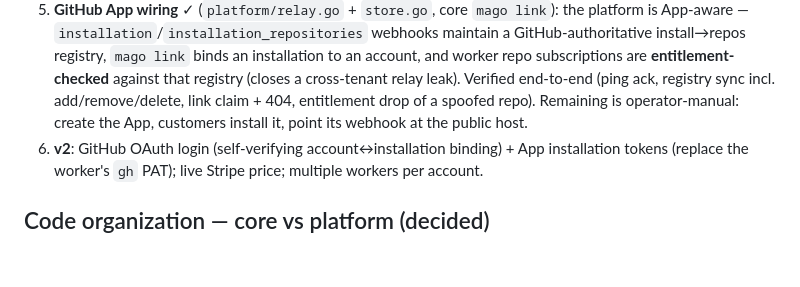
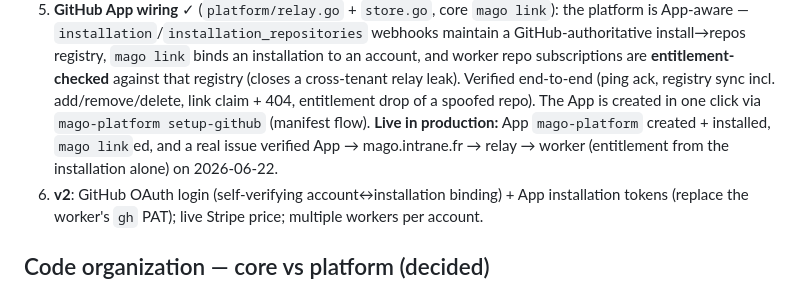
Before and after one commit to javimosch/mago, a Markdown page: docs/SAAS.md, the part around the change. Drawn GitHub-style; blank space fills up the shorter version.

```diff
--- a/docs/SAAS.md
+++ b/docs/SAAS.md
@@ -206,8 +206,10 @@ The whole loop is CLI + GitHub — no web panel. The human is the **CEO**; the s
    install→repos registry, `mago link` binds an installation to an account, and worker repo
    subscriptions are **entitlement-checked** against that registry (closes a cross-tenant relay
    leak). Verified end-to-end (ping ack, registry sync incl. add/remove/delete, link claim + 404,
-   entitlement drop of a spoofed repo). Remaining is operator-manual: create the App, customers
-   install it, point its webhook at the public host.
+   entitlement drop of a spoofed repo). The App is created in one click via
+   `mago-platform setup-github` (manifest flow). **Live in production:** App `mago-platform`
+   created + installed, `mago link`ed, and a real issue verified App → mago.intrane.fr → relay →
+   worker (entitlement from the installation alone) on 2026-06-22.
 6. **v2**: GitHub OAuth login (self-verifying account↔installation binding) + App installation
    tokens (replace the worker's `gh` PAT); live Stripe price; multiple workers per account.
 
```
Also changed, not shown: docs/DEPLOY.md (+17 -2 lines).
